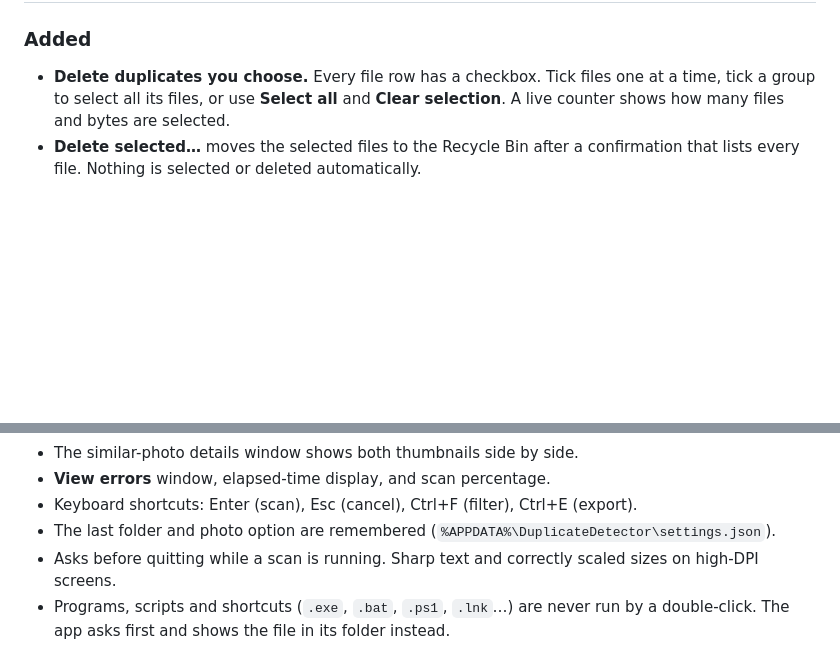
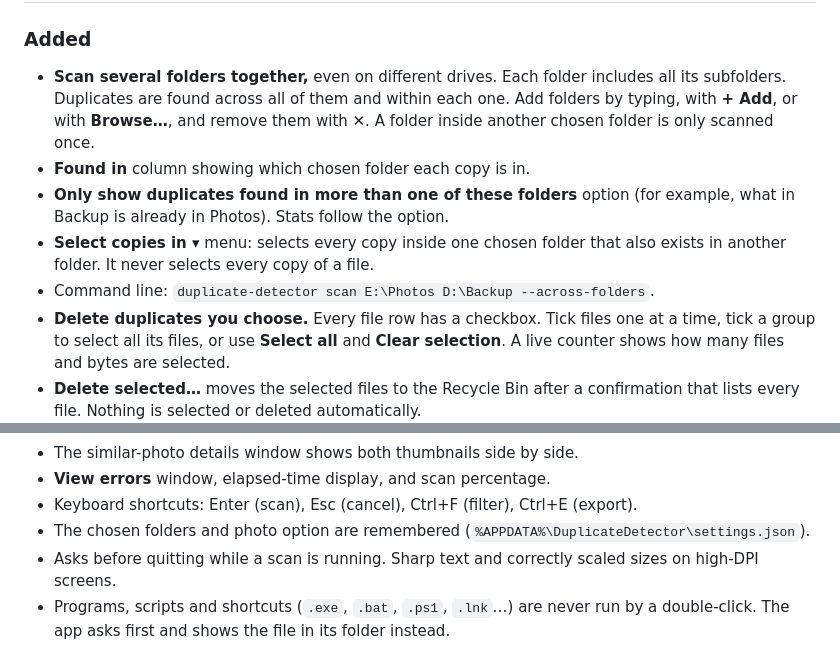
Before and after one commit to gopalthakur71/duplicate-detector, a Markdown page: CHANGELOG.md, 2 parts joined by grey strips. GitHub-like rendering; blank space fills up the shorter version.

```diff
--- a/CHANGELOG.md
+++ b/CHANGELOG.md
@@ -9,4 +11,9 @@ and this project follows [Semantic Versioning](https://semver.org/spec/v2.0.0.ht
 ### Added
+- **Scan several folders together,** even on different drives. Each folder includes all its subfolders. Duplicates are found across all of them and within each one. Add folders by typing, with **+ Add**, or with **Browse…**, and remove them with ✕. A folder inside another chosen folder is only scanned once.
+- **Found in** column showing which chosen folder each copy is in.
+- **Only show duplicates found in more than one of these folders** option (for example, what in Backup is already in Photos). Stats follow the option.
+- **Select copies in ▾** menu: selects every copy inside one chosen folder that also exists in another folder. It never selects every copy of a file.
+- Command line: `duplicate-detector scan E:\Photos D:\Backup --across-folders`.
 - **Delete duplicates you choose.** Every file row has a checkbox. Tick files one at a time, tick a group to select all its files, or use **Select all** and **Clear selection**. A live counter shows how many files and bytes are selected.
 - **Delete selected…** moves the selected files to the Recycle Bin after a confirmation that lists every file. Nothing is selected or deleted automatically.
   - If every copy in a group is selected, the confirmation warns you and offers **Keep one copy of each**, which keeps the oldest copy.
@@ -22,7 +29,7 @@ and this project follows [Semantic Versioning](https://semver.org/spec/v2.0.0.ht
 - The similar-photo details window shows both thumbnails side by side.
 - **View errors** window, elapsed-time display, and scan percentage.
 - Keyboard shortcuts: Enter (scan), Esc (cancel), Ctrl+F (filter), Ctrl+E (export).
-- The last folder and photo option are remembered (`%APPDATA%\DuplicateDetector\settings.json`).
+- The chosen folders and photo option are remembered (`%APPDATA%\DuplicateDetector\settings.json`).
 - Asks before quitting while a scan is running. Sharp text and correctly scaled sizes on high-DPI screens.
 - Programs, scripts and shortcuts (`.exe`, `.bat`, `.ps1`, `.lnk`…) are never run by a double-click. The app asks first and shows the file in its folder instead.
 - File rows are built only when a group is opened, so sorting and filtering stay fast on large scans and keep expanded groups and the selection. Photo previews load in the background.
```
Also changed, not shown: other parts of CHANGELOG.md (+5 -2 lines), README.md (+15 -9 lines), docs/images/confirm-delete.png, docs/images/main-window.png, docs/images/select-and-delete.png, 9 other files.
